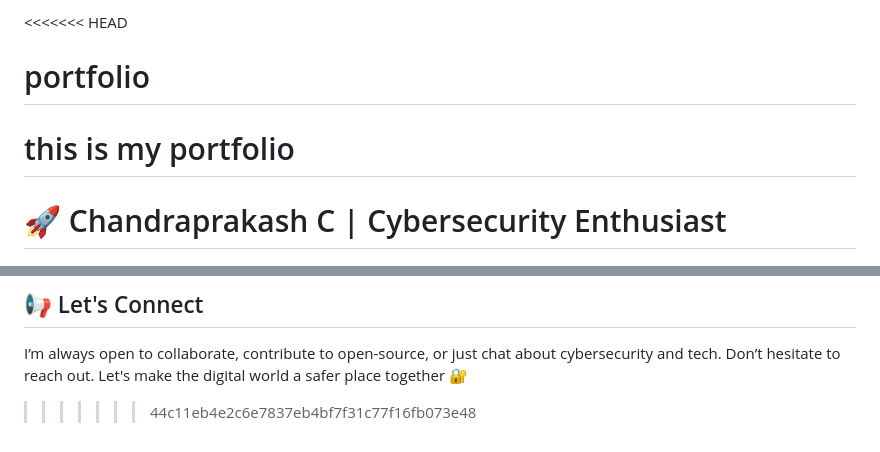
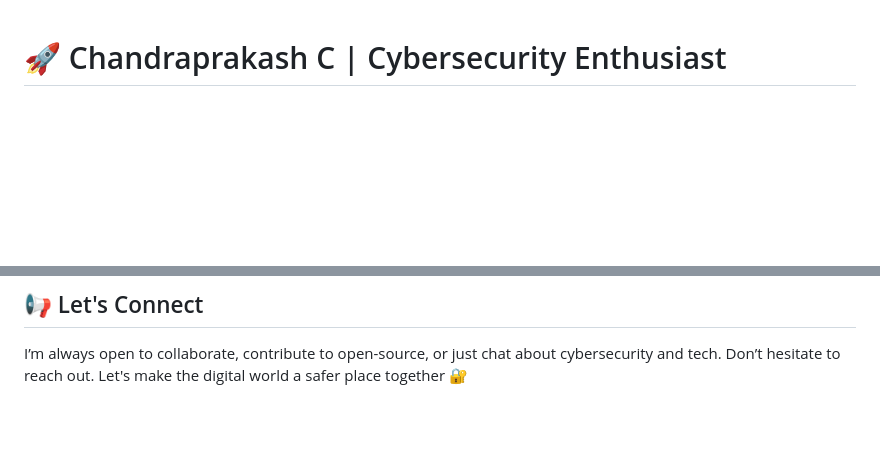
Before and after one commit to chandruthehacker/portfolio-website-old, a Markdown page: README.md, 2 parts joined by grey strips. Drawn GitHub-style; blank space fills up the shorter version.

```diff
--- a/README.md
+++ b/README.md
@@ -1,7 +1,3 @@
-<<<<<<< HEAD
-# portfolio
-this is my portfolio
-=======
 # 🚀 Chandraprakash C | Cybersecurity Enthusiast
 
 [![LinkedIn](https://img.shields.io/badge/LinkedIn-Connect-blue?logo=linkedin)](https://www.linkedin.com/in/chandraprakash87/)
@@ -90,5 +90,3 @@ I believe in the power of continuous learning, open source, and community buildi
 ## 📢 Let's Connect
 
 I’m always open to collaborate, contribute to open-source, or just chat about cybersecurity and tech. Don’t hesitate to reach out. Let's make the digital world a safer place together 🔐
-
->>>>>>> 44c11eb4e2c6e7837eb4bf7f31c77f16fb073e48
```
Also changed, not shown: other parts of README.md (+14 -10 lines).
